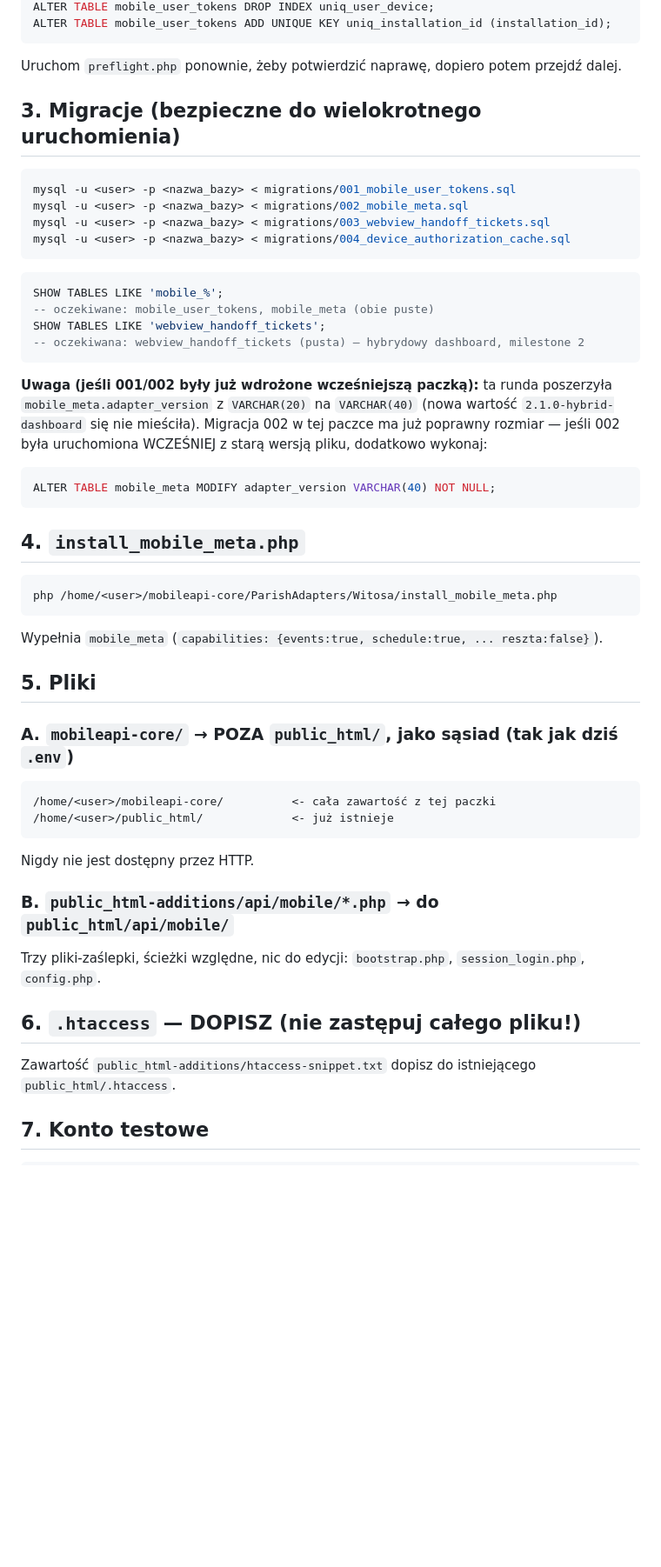
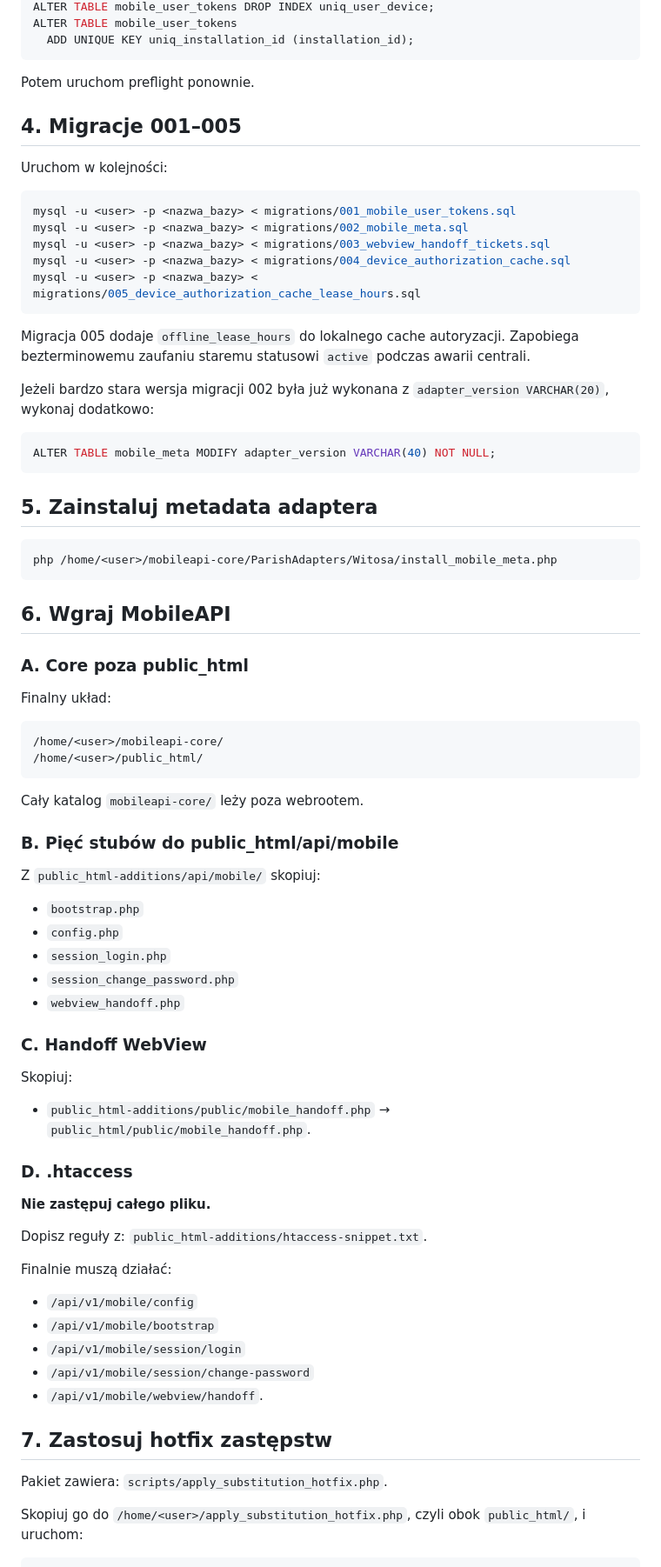
Before and after one commit to doniniks2004-hue/MinistrantManager, a Markdown page: mobileapi-core-deployment/docs/WITOSA-DEPLOYMENT.md, the part around one of its changes. Shown at 87% size. Drawn GitHub-style; blank space fills up the shorter version.

````diff
--- a/mobileapi-core-deployment/docs/WITOSA-DEPLOYMENT.md
+++ b/mobileapi-core-deployment/docs/WITOSA-DEPLOYMENT.md
@@ -61,65 +92,88 @@ INNER JOIN mobile_user_tokens t2
 ALTER TABLE mobile_user_tokens DROP INDEX uniq_user_device;
-ALTER TABLE mobile_user_tokens ADD UNIQUE KEY uniq_installation_id (installation_id);
+ALTER TABLE mobile_user_tokens
+  ADD UNIQUE KEY uniq_installation_id (installation_id);
 ```
 
-Uruchom `preflight.php` ponownie, żeby potwierdzić naprawę, dopiero potem
-przejdź dalej.
+Potem uruchom preflight ponownie.
 
-## 3. Migracje (bezpieczne do wielokrotnego uruchomienia)
+## 4. Migracje 001–005
+
+Uruchom w kolejności:
 
 ```bash
 mysql -u <user> -p <nazwa_bazy> < migrations/001_mobile_user_tokens.sql
 mysql -u <user> -p <nazwa_bazy> < migrations/002_mobile_meta.sql
 mysql -u <user> -p <nazwa_bazy> < migrations/003_webview_handoff_tickets.sql
 mysql -u <user> -p <nazwa_bazy> < migrations/004_device_authorization_cache.sql
+mysql -u <user> -p <nazwa_bazy> < migrations/005_device_authorization_cache_lease_hours.sql
 ```
 
-```sql
-SHOW TABLES LIKE 'mobile_%';
--- oczekiwane: mobile_user_tokens, mobile_meta (obie puste)
-SHOW TABLES LIKE 'webview_handoff_tickets';
--- oczekiwana: webview_handoff_tickets (pusta) — hybrydowy dashboard, milestone 2
-```
+Migracja 005 dodaje `offline_lease_hours` do lokalnego cache autoryzacji.
+Zapobiega bezterminowemu zaufaniu staremu statusowi `active` podczas awarii
+centrali.
 
-**Uwaga (jeśli 001/002 były już wdrożone wcześniejszą paczką):** ta
-runda poszerzyła `mobile_meta.adapter_version` z `VARCHAR(20)` na
-`VARCHAR(40)` (nowa wartość `2.1.0-hybrid-dashboard` się nie mieściła).
-Migracja 002 w tej paczce ma już poprawny rozmiar — jeśli 002 była
-uruchomiona WCZEŚNIEJ z starą wersją pliku, dodatkowo wykonaj:
+Jeżeli bardzo stara wersja migracji 002 była już wykonana z
+`adapter_version VARCHAR(20)`, wykonaj dodatkowo:
+
 ```sql
 ALTER TABLE mobile_meta MODIFY adapter_version VARCHAR(40) NOT NULL;
 ```
 
-## 4. `install_mobile_meta.php`
+## 5. Zainstaluj metadata adaptera
 
 ```bash
 php /home/<user>/mobileapi-core/ParishAdapters/Witosa/install_mobile_meta.php
 ```
 
-Wypełnia `mobile_meta` (`capabilities: {events:true, schedule:true, ...
-reszta:false}`).
+## 6. Wgraj MobileAPI
 
-## 5. Pliki
+### A. Core poza public_html
 
-### A. `mobileapi-core/` → POZA `public_html/`, jako sąsiad (tak jak dziś `.env`)
+Finalny układ:
 
 ```
-/home/<user>/mobileapi-core/          <- cała zawartość z tej paczki
-/home/<user>/public_html/             <- już istnieje
+/home/<user>/mobileapi-core/
+/home/<user>/public_html/
 ```
 
-Nigdy nie jest dostępny przez HTTP.
+Cały katalog `mobileapi-core/` leży poza webrootem.
 
-### B. `public_html-additions/api/mobile/*.php` → do `public_html/api/mobile/`
+### B. Pięć stubów do public_html/api/mobile
 
-Trzy pliki-zaślepki, ścieżki względne, nic do edycji:
-`bootstrap.php`, `session_login.php`, `config.php`.
+Z `public_html-additions/api/mobile/` skopiuj:
 
-## 6. `.htaccess` — DOPISZ (nie zastępuj całego pliku!)
+- `bootstrap.php`
+- `config.php`
+- `session_login.php`
+- `session_change_password.php`
+- `webview_handoff.php`
 
-Zawartość `public_html-additions/htaccess-snippet.txt` dopisz do
-istniejącego `public_html/.htaccess`.
+### C. Handoff WebView
 
-## 7. Konto testowe
+Skopiuj:
+- `public_html-additions/public/mobile_handoff.php`
+  → `public_html/public/mobile_handoff.php`.
+
+### D. .htaccess
+
+**Nie zastępuj całego pliku.**
+
+Dopisz reguły z:
+`public_html-additions/htaccess-snippet.txt`.
+
+Finalnie muszą działać:
+- `/api/v1/mobile/config`
+- `/api/v1/mobile/bootstrap`
+- `/api/v1/mobile/session/login`
+- `/api/v1/mobile/session/change-password`
+- `/api/v1/mobile/webview/handoff`.
+
+## 7. Zastosuj hotfix zastępstw
+
+Pakiet zawiera:
+`scripts/apply_substitution_hotfix.php`.
+
+Skopiuj go do `/home/<user>/apply_substitution_hotfix.php`, czyli obok
+`public_html/`, i uruchom:
 
 ```bash
````
Also changed, not shown: other parts of mobileapi-core-deployment/docs/WITOSA-DEPLOYMENT.md (+152 -116 lines).
